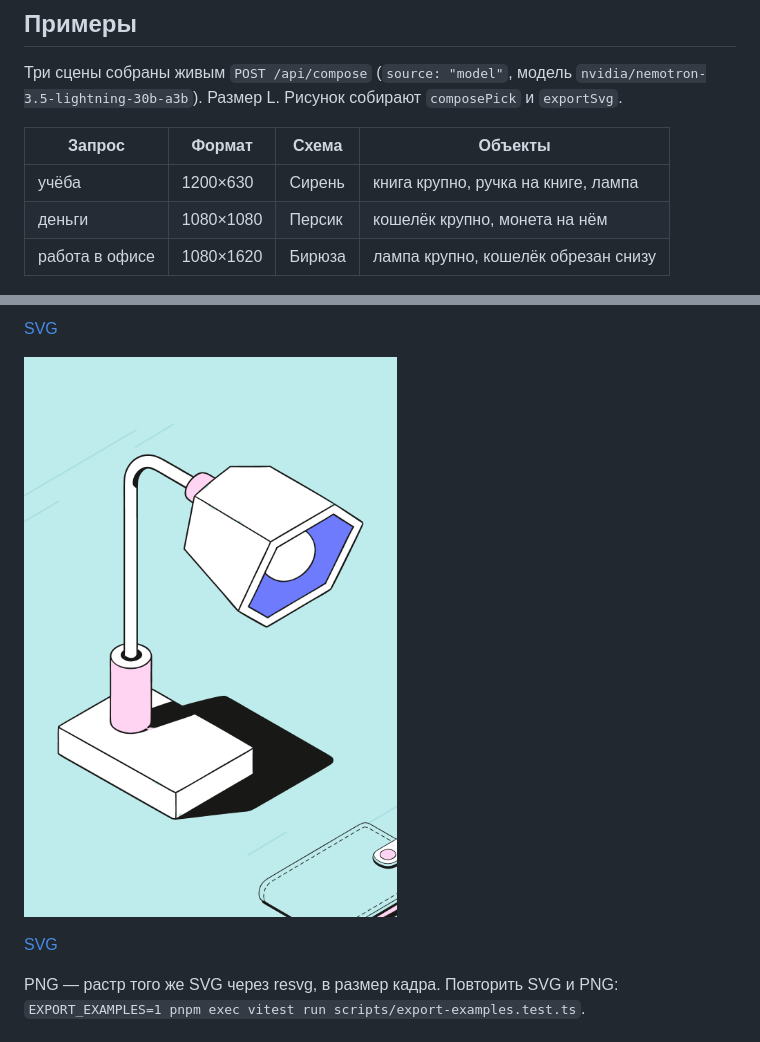
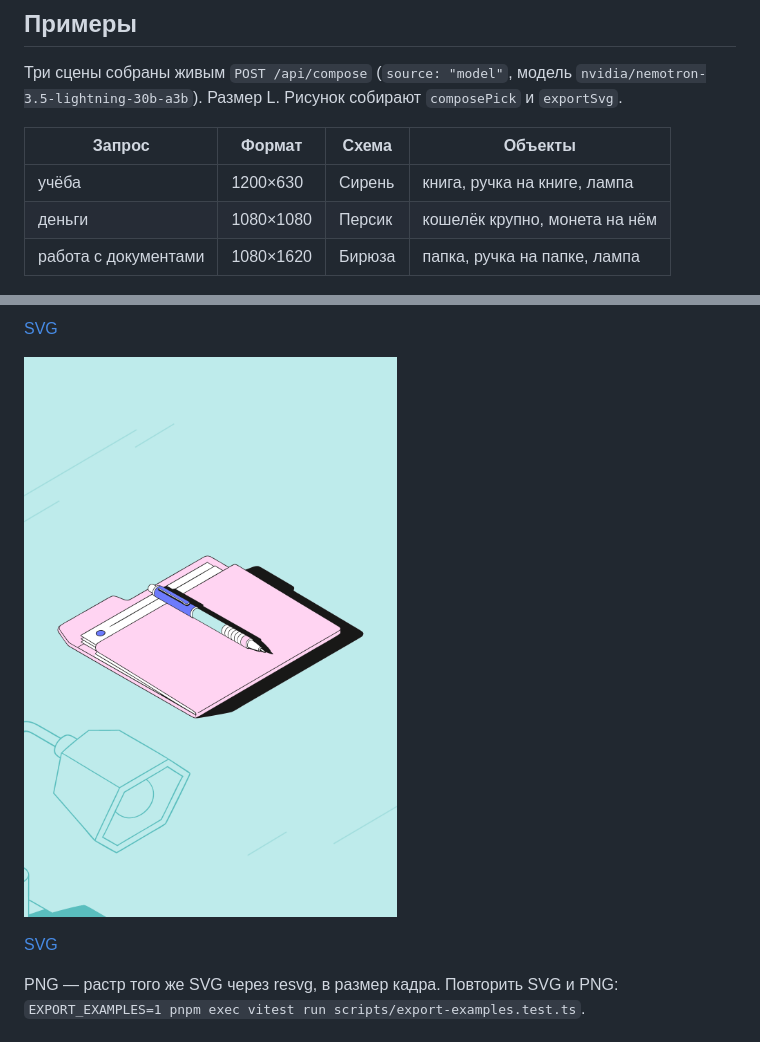
Before and after one commit to aleksey-kerkin/ochen-svg-composer, a Markdown page: README.md, 2 parts joined by grey strips. Drawn GitHub-style; pictures changed too: examples/dokumenty-portrait-teal.png (added), examples/office-portrait-teal.png (deleted).

```diff
--- a/README.md
+++ b/README.md
@@ -121,11 +121,11 @@ Figma как редактируемые слои.
 `nvidia/nemotron-3.5-lightning-30b-a3b`). Размер L. Рисунок собирают
 `composePick` и `exportSvg`.
 
-| Запрос         | Формат    | Схема  | Объекты                             |
-| -------------- | --------- | ------ | ----------------------------------- |
-| учёба          | 1200×630  | Сирень | книга крупно, ручка на книге, лампа |
-| деньги         | 1080×1080 | Персик | кошелёк крупно, монета на нём       |
-| работа в офисе | 1080×1620 | Бирюза | лампа крупно, кошелёк обрезан снизу |
+| Запрос               | Формат    | Схема  | Объекты                       |
+| -------------------- | --------- | ------ | ----------------------------- |
+| учёба                | 1200×630  | Сирень | книга, ручка на книге, лампа  |
+| деньги               | 1080×1080 | Персик | кошелёк крупно, монета на нём |
+| работа с документами | 1080×1620 | Бирюза | папка, ручка на папке, лампа  |
 
 ![Учёба, горизонталь, Сирень](examples/ucheba-landscape-lilac.png)
 
@@ -135,5 +135,5 @@ Figma как редактируемые слои.
 
 [SVG](examples/dengi-square-peach.svg)
 
-![Работа в офисе, вертикаль, Бирюза](examples/office-portrait-teal.png)
+![Работа с документами, вертикаль, Бирюза](examples/dokumenty-portrait-teal.png)
 
```
Also changed, not shown: other parts of README.md (+1 -1 lines), 3 other files.
